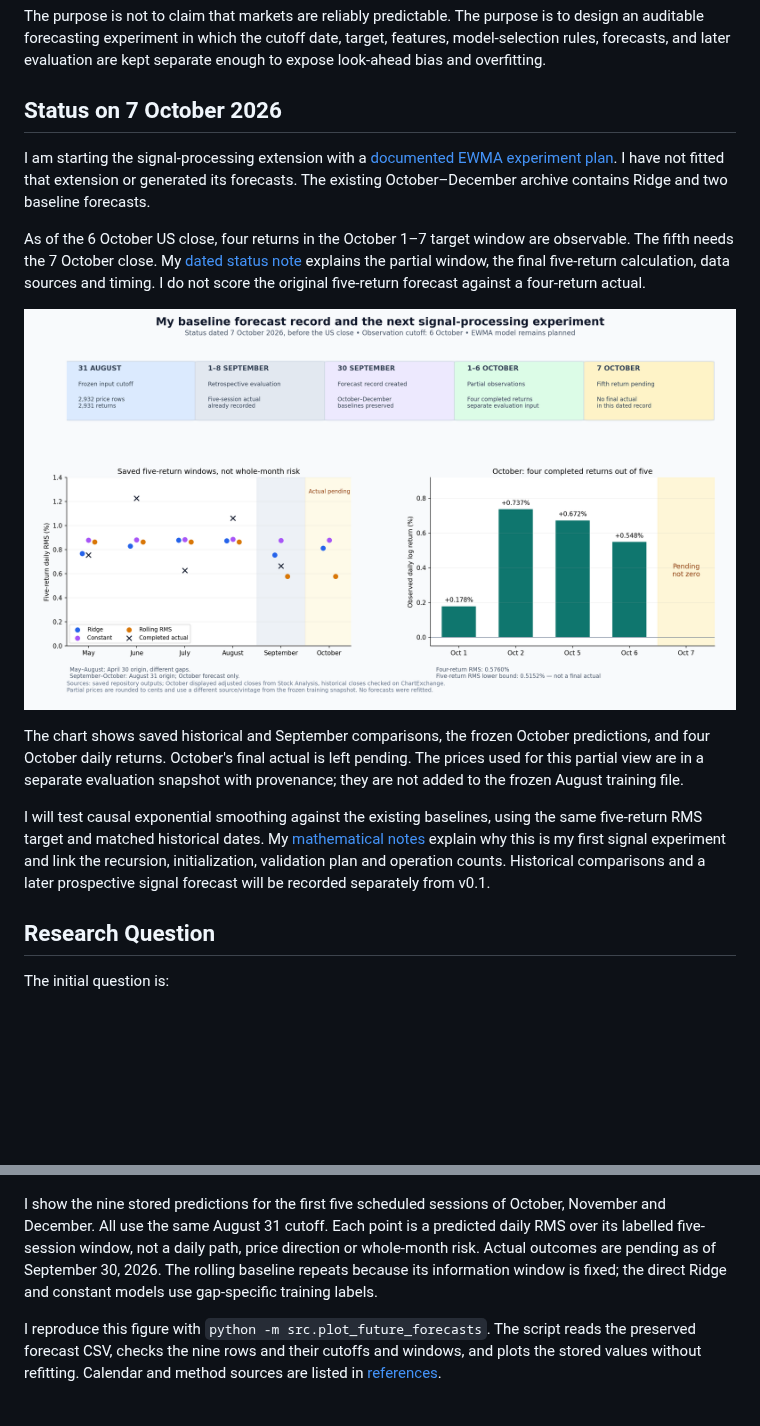
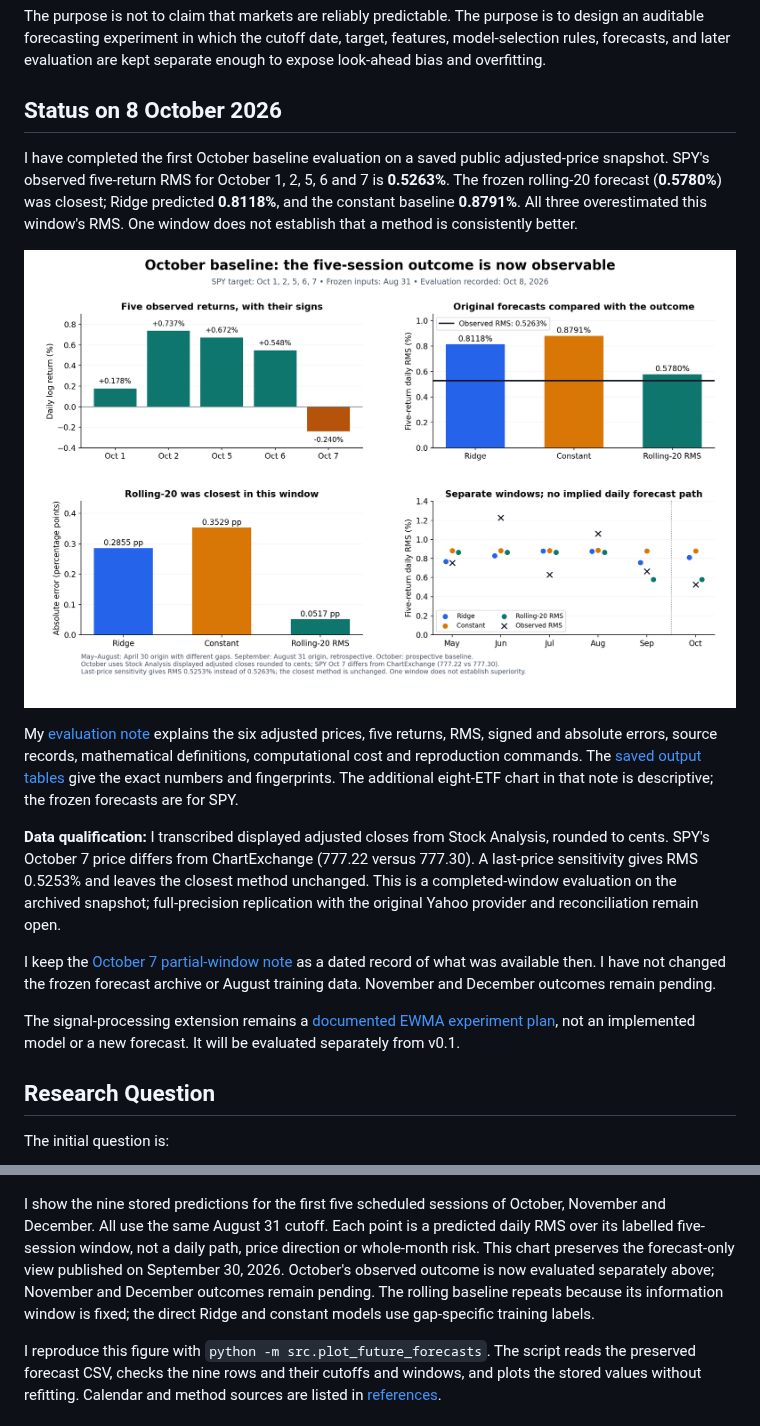
Before and after one commit to Souravfrp/quant-market-lab-ii, a Markdown page: README.md, 2 parts joined by grey strips. Rendered like a GitHub page; pictures changed too: results/figures/october_2026_baseline_evaluation.png (added); blank space fills up the shorter version.

Commit message:
Documented the October outcome and added the completed comparison figures

```diff
--- a/README.md
+++ b/README.md
@@ -4,17 +4,19 @@ I am building Quant Market Lab II as a focused continuation of my earlier **Quan
 
 The purpose is not to claim that markets are reliably predictable. The purpose is to design an auditable forecasting experiment in which the cutoff date, target, features, model-selection rules, forecasts, and later evaluation are kept separate enough to expose look-ahead bias and overfitting.
 
-## Status on 7 October 2026
+## Status on 8 October 2026
 
-I am starting the signal-processing extension with a [documented EWMA experiment plan](docs/signal_processing_plan.md). I have not fitted that extension or generated its forecasts. The existing October–December archive contains Ridge and two baseline forecasts.
+I have completed the first October baseline evaluation on a saved public adjusted-price snapshot. SPY's observed five-return RMS for October 1, 2, 5, 6 and 7 is **0.5263%**. The frozen rolling-20 forecast (**0.5780%**) was closest; Ridge predicted **0.8118%**, and the constant baseline **0.8791%**. All three overestimated this window's RMS. One window does not establish that a method is consistently better.
 
-As of the 6 October US close, four returns in the October 1–7 target window are observable. The fifth needs the 7 October close. My [dated status note](docs/evaluation_status_2026-10-07.md) explains the partial window, the final five-return calculation, data sources and timing. I do not score the original five-return forecast against a four-return actual.
+![Completed October baseline evaluation](results/figures/october_2026_baseline_evaluation.png)
 
-![August cutoff, September evaluation and partial October observations](results/figures/evaluation_status_2026-10-07.png)
+My [evaluation note](docs/october_2026_baseline_evaluation.md) explains the six adjusted prices, five returns, RMS, signed and absolute errors, source records, mathematical definitions, computational cost and reproduction commands. The [saved output tables](results/october_2026/) give the exact numbers and fingerprints. The additional eight-ETF chart in that note is descriptive; the frozen forecasts are for SPY.
 
-The chart shows saved historical and September comparisons, the frozen October predictions, and four October daily returns. October's final actual is left pending. The prices used for this partial view are in a separate evaluation snapshot with provenance; they are not added to the frozen August training file.
+**Data qualification:** I transcribed displayed adjusted closes from Stock Analysis, rounded to cents. SPY's October 7 price differs from ChartExchange (777.22 versus 777.30). A last-price sensitivity gives RMS 0.5253% and leaves the closest method unchanged. This is a completed-window evaluation on the archived snapshot; full-precision replication with the original Yahoo provider and reconciliation remain open.
 
-I will test causal exponential smoothing against the existing baselines, using the same five-return RMS target and matched historical dates. My [mathematical notes](docs/figure_methodology.md#signal-processing-extension-recorded-7-october-2026) explain why this is my first signal experiment and link the recursion, initialization, validation plan and operation counts. Historical comparisons and a later prospective signal forecast will be recorded separately from v0.1.
+I keep the [October 7 partial-window note](docs/evaluation_status_2026-10-07.md) as a dated record of what was available then. I have not changed the frozen forecast archive or August training data. November and December outcomes remain pending.
+
+The signal-processing extension remains a [documented EWMA experiment plan](docs/signal_processing_plan.md), not an implemented model or a new forecast. It will be evaluated separately from v0.1.
 
 ## Research Question
 
@@ -126,7 +128,7 @@ The reconstruction writes to `results/figures/rebuilt/`. The three selected figu
 
 ![October–December forecasts using the August 31 information cutoff](results/figures/october_december_forecasts.png)
 
-I show the nine stored predictions for the first five scheduled sessions of October, November and December. All use the same August 31 cutoff. Each point is a predicted daily RMS over its labelled five-session window, not a daily path, price direction or whole-month risk. Actual outcomes are pending as of September 30, 2026. The rolling baseline repeats because its information window is fixed; the direct Ridge and constant models use gap-specific training labels.
+I show the nine stored predictions for the first five scheduled sessions of October, November and December. All use the same August 31 cutoff. Each point is a predicted daily RMS over its labelled five-session window, not a daily path, price direction or whole-month risk. This chart preserves the forecast-only view published on September 30, 2026. October's observed outcome is now evaluated separately above; November and December outcomes remain pending. The rolling baseline repeats because its information window is fixed; the direct Ridge and constant models use gap-specific training labels.
 
 I reproduce this figure with `python -m src.plot_future_forecasts`. The script reads the preserved forecast CSV, checks the nine rows and their cutoffs and windows, and plots the stored values without refitting. Calendar and method sources are listed in [references](docs/references.md).
 
```
Also changed, not shown: docs/figure_methodology.md (+5 -0 lines), docs/october_2026_baseline_evaluation.md (added, +71 -0 lines), docs/references.md (+9 -0 lines), results/figures/october_2026_etf_observed_rms.png (added), 1 other file.
